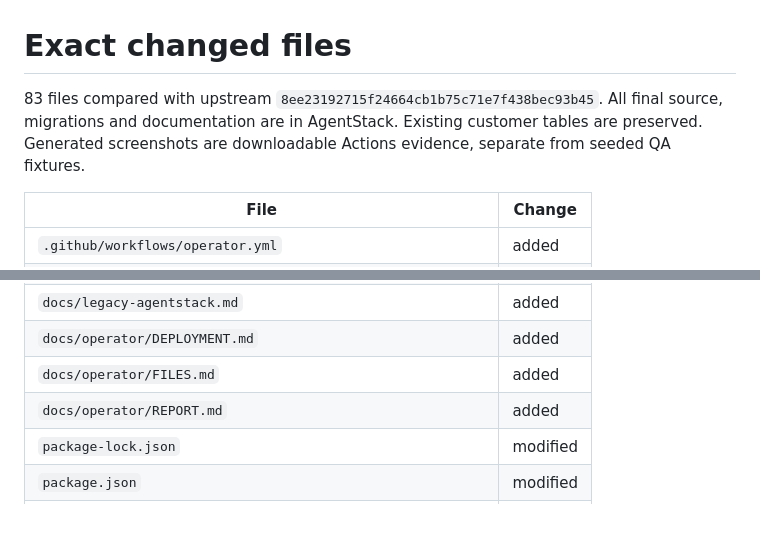
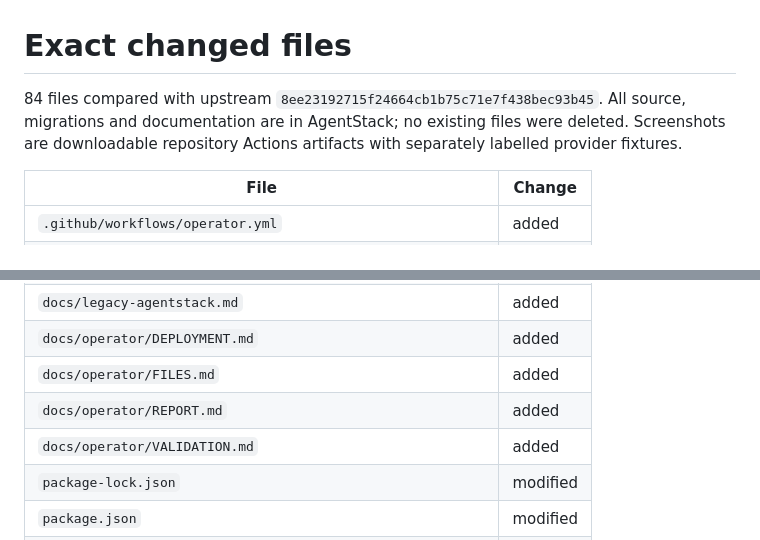
Before and after one commit to tharolankit19-create/agentstack, a Markdown page: docs/operator/FILES.md, 2 parts joined by grey strips. Rendered like a GitHub page.

```diff
--- a/docs/operator/FILES.md
+++ b/docs/operator/FILES.md
@@ -1,6 +1,6 @@
 # Exact changed files
 
-83 files compared with upstream `8ee23192715f24664cb1b75c71e7f438bec93b45`. All final source, migrations and documentation are in AgentStack. Existing customer tables are preserved. Generated screenshots are downloadable Actions evidence, separate from seeded QA fixtures.
+84 files compared with upstream `8ee23192715f24664cb1b75c71e7f438bec93b45`. All source, migrations and documentation are in AgentStack; no existing files were deleted. Screenshots are downloadable repository Actions artifacts with separately labelled provider fixtures.
 
 | File | Change |
 | --- | --- |
@@ -70,6 +70,7 @@
 | `docs/operator/DEPLOYMENT.md` | added |
 | `docs/operator/FILES.md` | added |
 | `docs/operator/REPORT.md` | added |
+| `docs/operator/VALIDATION.md` | added |
 | `package-lock.json` | modified |
 | `package.json` | modified |
 | `README.md` | modified |
```
Also changed, not shown: docs/operator/REPORT.md (+1 -1 lines), docs/operator/VALIDATION.md (added, +38 -0 lines).
